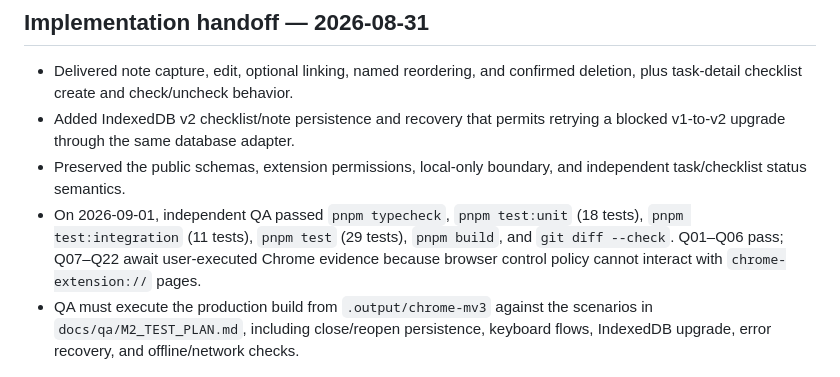
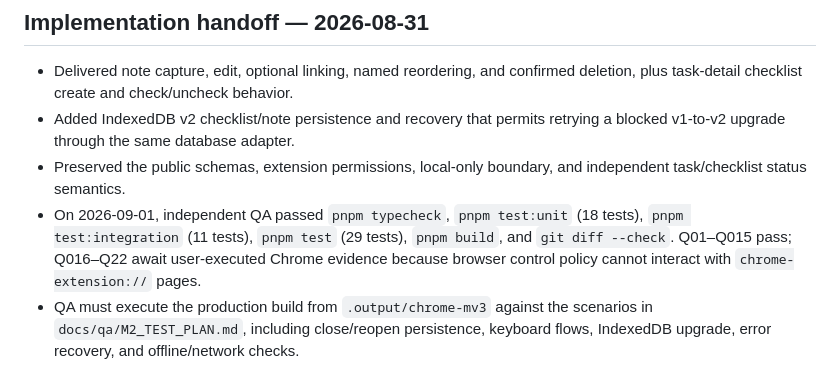
Before and after one commit to 2H1EU8/my-tracker, a Markdown page: docs/work-items/M2_CHECKLIST_PERSONAL_INBOX.md, the part around the change. Rendered like a GitHub page.

```diff
--- a/docs/work-items/M2_CHECKLIST_PERSONAL_INBOX.md
+++ b/docs/work-items/M2_CHECKLIST_PERSONAL_INBOX.md
@@ -15,7 +15,7 @@ Real unpacked-Chrome QA remains pending, so this work item is not yet accepted.
   independent task/checklist status semantics.
 - On 2026-09-01, independent QA passed `pnpm typecheck`, `pnpm test:unit`
   (18 tests), `pnpm test:integration` (11 tests), `pnpm test` (29 tests),
-  `pnpm build`, and `git diff --check`. Q01–Q06 pass; Q07–Q22 await
+  `pnpm build`, and `git diff --check`. Q01–Q015 pass; Q016–Q22 await
   user-executed Chrome evidence because browser control policy cannot interact
   with `chrome-extension://` pages.
 - QA must execute the production build from `.output/chrome-mv3` against the
```
Also changed, not shown: docs/qa/M2_TEST_PLAN.md (+1 -1 lines).
